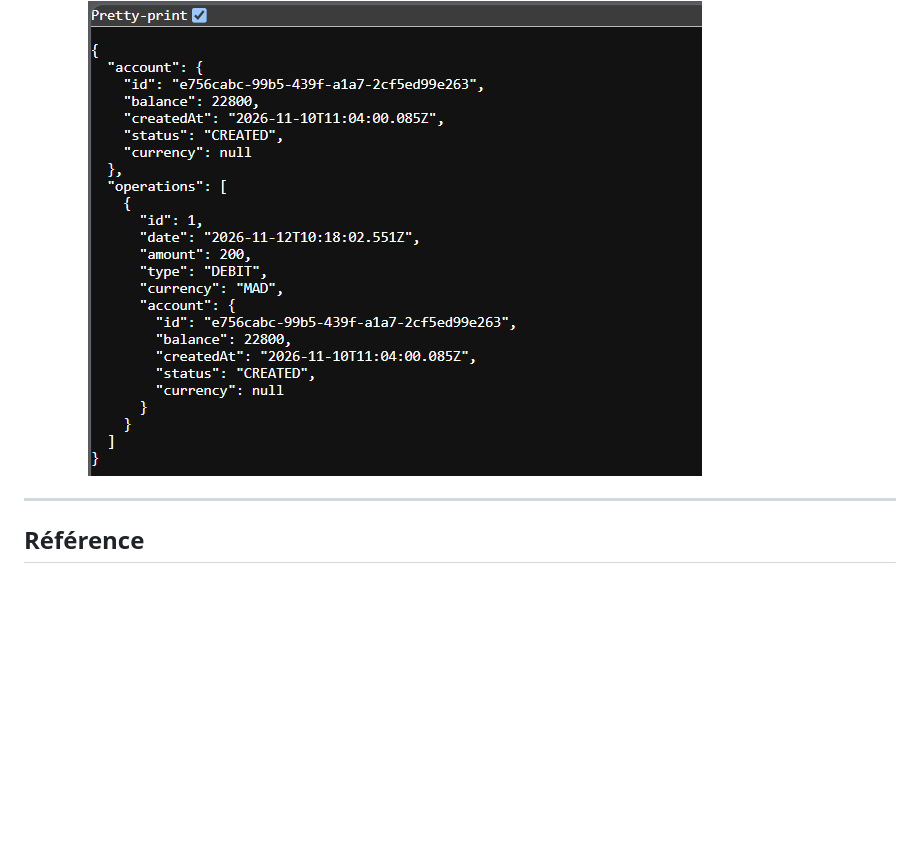
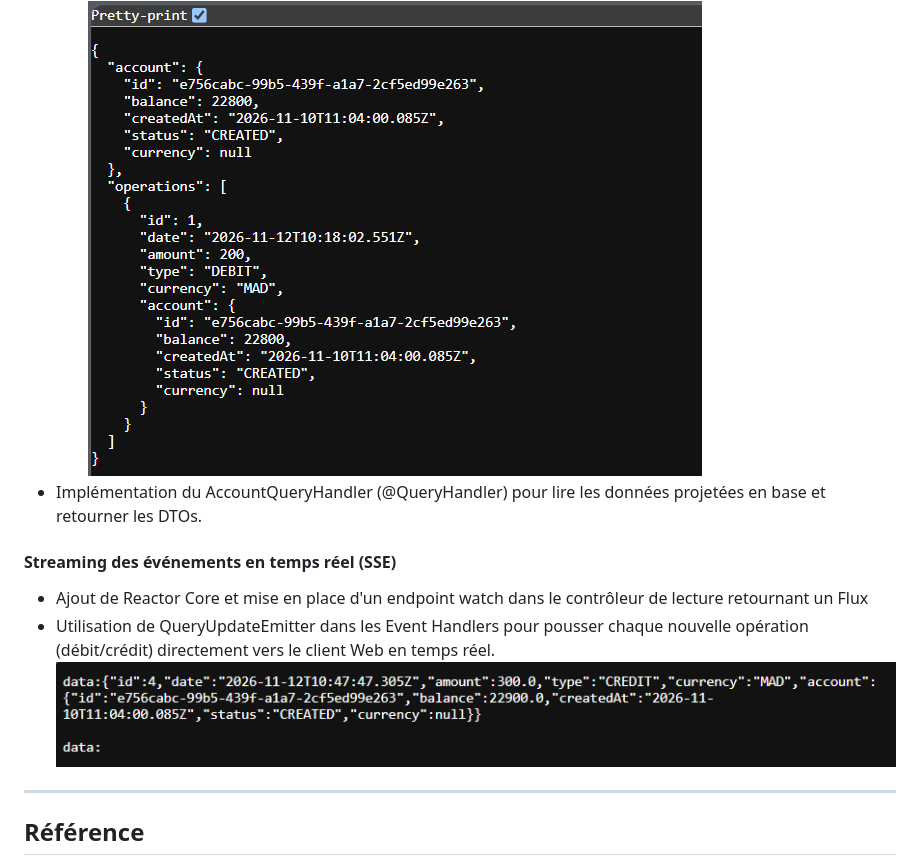
Before and after one commit to Hafssa-MI/Event-Sourcing-CQRS-Spring-Axon, a Markdown page: Readme.md, the part around the change. GitHub-like rendering; pictures changed too: img_19.png (added); blank space fills up the shorter version.

Commit message:
Streaming des événements en temps réel (SSE)

```diff
--- a/Readme.md
+++ b/Readme.md
@@ -183,6 +183,14 @@ Swagger UI : http://localhost:8080/swagger-ui.html
     ![img_17.png](img_17.png)
     * localhost:8066/query/accounts/AccountStatement/e756cabc-99b5-439f-a1a7-2cf5ed99e263 <br>
     ![img_18.png](img_18.png)
+- Implémentation du AccountQueryHandler (@QueryHandler) pour lire les données projetées en base et retourner les DTOs.
+
+#### Streaming des événements en temps réel (SSE)
+- Ajout de Reactor Core et mise en place d'un endpoint watch dans le contrôleur de lecture retournant un Flux<AccountOperation>
+- Utilisation de QueryUpdateEmitter dans les Event Handlers pour pousser chaque nouvelle opération (débit/crédit) directement vers le client Web en temps réel.
+    ![img_19.png](img_19.png)
+
+
 ---
 ## Référence
 
```
Also changed, not shown: 5 other files.
